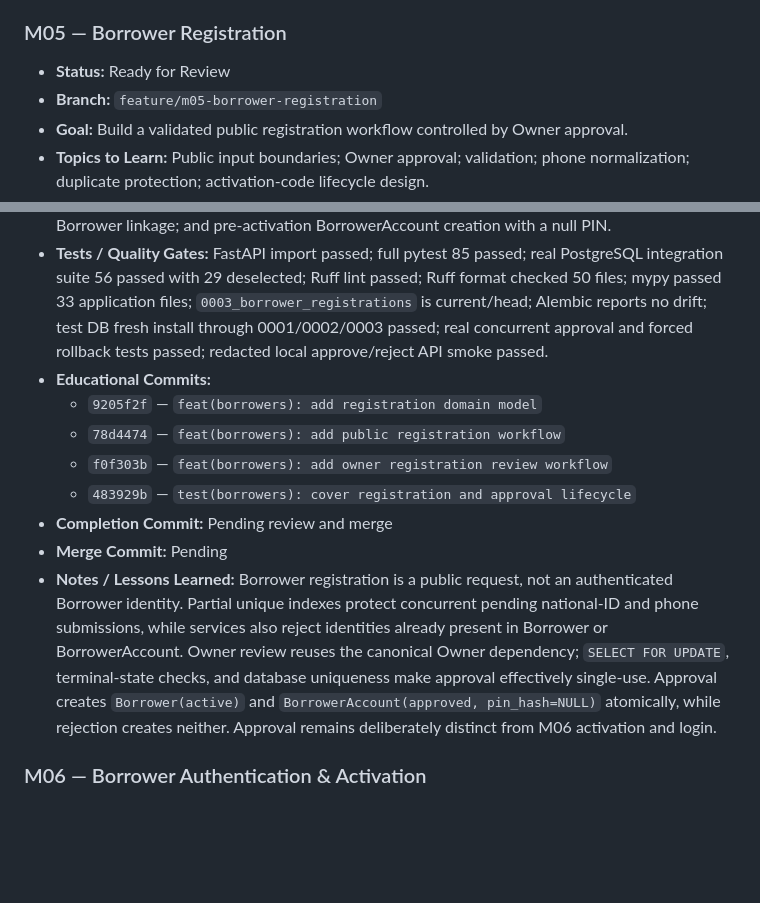
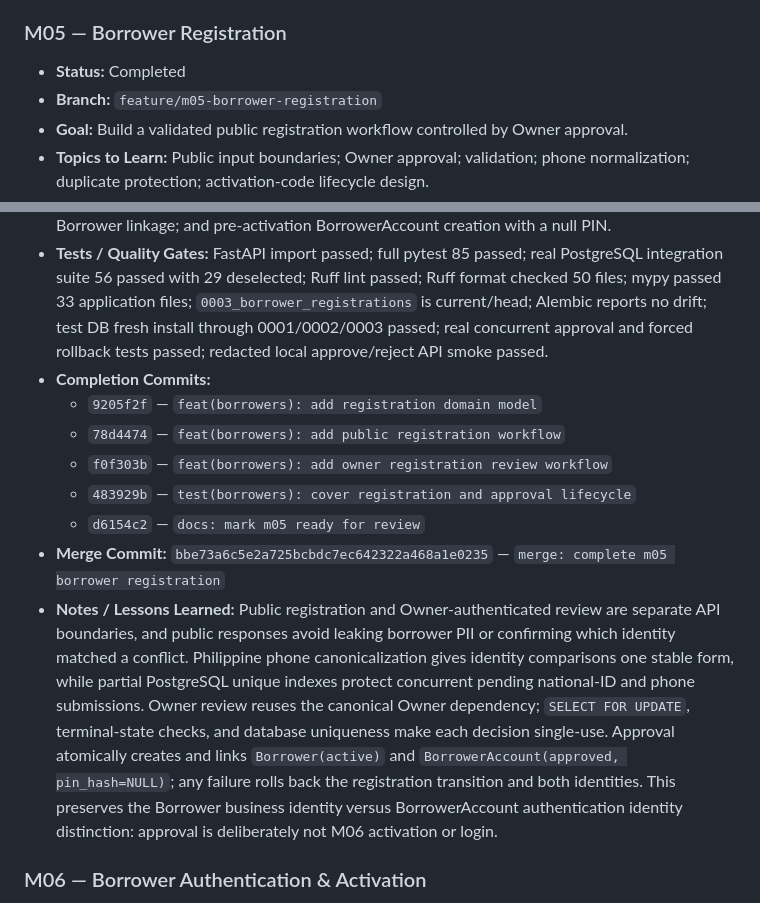
Before and after one commit to nelson1869-ai/nelson-lending-v2, a Markdown page: ROADMAP.md, 2 parts joined by grey strips. Drawn GitHub-style; blank space fills up the shorter version.

Commit message:
docs: record m05 completion

```diff
--- a/ROADMAP.md
+++ b/ROADMAP.md
@@ -97,20 +97,20 @@ never force-pushed or merged without explicit review approval.
 
 ### M05 — Borrower Registration
 
-- **Status:** Ready for Review
+- **Status:** Completed
 - **Branch:** `feature/m05-borrower-registration`
 - **Goal:** Build a validated public registration workflow controlled by Owner approval.
 - **Topics to Learn:** Public input boundaries; Owner approval; validation; phone normalization; duplicate protection; activation-code lifecycle design.
 - **Deliverables:** Added a dedicated pending registration model and reversible migration; canonical Philippine mobile and national-ID normalization; privacy-preserving public submission; authenticated Owner list/detail review APIs; row-locked atomic approval/rejection; resulting Borrower linkage; and pre-activation BorrowerAccount creation with a null PIN.
 - **Tests / Quality Gates:** FastAPI import passed; full pytest 85 passed; real PostgreSQL integration suite 56 passed with 29 deselected; Ruff lint passed; Ruff format checked 50 files; mypy passed 33 application files; `0003_borrower_registrations` is current/head; Alembic reports no drift; test DB fresh install through 0001/0002/0003 passed; real concurrent approval and forced rollback tests passed; redacted local approve/reject API smoke passed.
-- **Educational Commits:**
+- **Completion Commits:**
   - `9205f2f` — `feat(borrowers): add registration domain model`
   - `78d4474` — `feat(borrowers): add public registration workflow`
   - `f0f303b` — `feat(borrowers): add owner registration review workflow`
   - `483929b` — `test(borrowers): cover registration and approval lifecycle`
-- **Completion Commit:** Pending review and merge
-- **Merge Commit:** Pending
-- **Notes / Lessons Learned:** Borrower registration is a public request, not an authenticated Borrower identity. Partial unique indexes protect concurrent pending national-ID and phone submissions, while services also reject identities already present in Borrower or BorrowerAccount. Owner review reuses the canonical Owner dependency; `SELECT FOR UPDATE`, terminal-state checks, and database uniqueness make approval effectively single-use. Approval creates `Borrower(active)` and `BorrowerAccount(approved, pin_hash=NULL)` atomically, while rejection creates neither. Approval remains deliberately distinct from M06 activation and login.
+  - `d6154c2` — `docs: mark m05 ready for review`
+- **Merge Commit:** `bbe73a6c5e2a725bcbdc7ec642322a468a1e0235` — `merge: complete m05 borrower registration`
+- **Notes / Lessons Learned:** Public registration and Owner-authenticated review are separate API boundaries, and public responses avoid leaking borrower PII or confirming which identity matched a conflict. Philippine phone canonicalization gives identity comparisons one stable form, while partial PostgreSQL unique indexes protect concurrent pending national-ID and phone submissions. Owner review reuses the canonical Owner dependency; `SELECT FOR UPDATE`, terminal-state checks, and database uniqueness make each decision single-use. Approval atomically creates and links `Borrower(active)` and `BorrowerAccount(approved, pin_hash=NULL)`; any failure rolls back the registration transition and both identities. This preserves the Borrower business identity versus BorrowerAccount authentication identity distinction: approval is deliberately not M06 activation or login.
 
 ### M06 — Borrower Authentication & Activation
 
```
